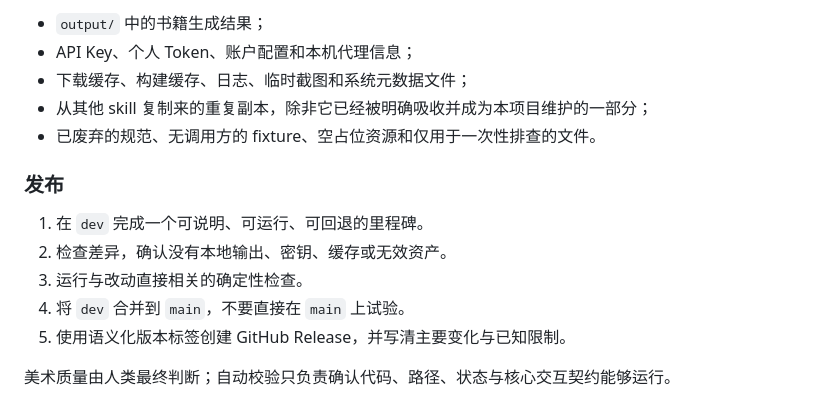
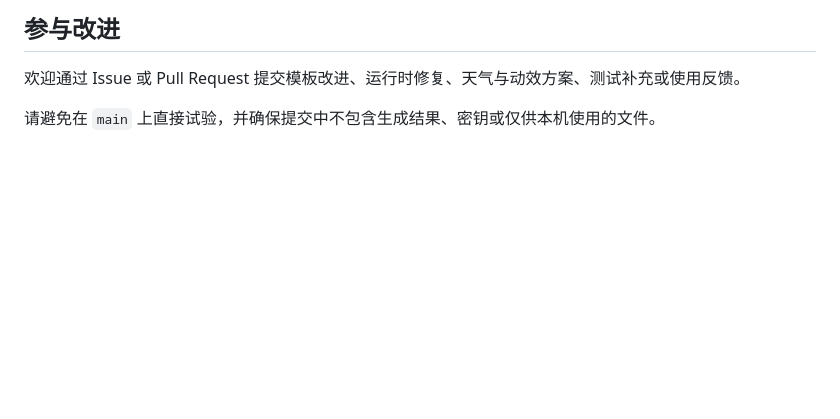
Before and after one commit to Krishnna2725/VibeReading, a Markdown page: README.md, the part around one of its changes. Drawn GitHub-style; blank space fills up the shorter version.

```diff
--- a/README.md
+++ b/README.md
@@ -70,16 +63,6 @@ output/                  本地生成结果，不进入 Git
 
-- `output/` 中的书籍生成结果；
-- API Key、个人 Token、账户配置和本机代理信息；
-- 下载缓存、构建缓存、日志、临时截图和系统元数据文件；
-- 从其他 skill 复制来的重复副本，除非它已经被明确吸收并成为本项目维护的一部分；
-- 已废弃的规范、无调用方的 fixture、空占位资源和仅用于一次性排查的文件。
+## 参与改进
 
-### 发布
+欢迎通过 Issue 或 Pull Request 提交模板改进、运行时修复、天气与动效方案、测试补充或使用反馈。
 
-1. 在 `dev` 完成一个可说明、可运行、可回退的里程碑。
-2. 检查差异，确认没有本地输出、密钥、缓存或无效资产。
-3. 运行与改动直接相关的确定性检查。
-4. 将 `dev` 合并到 `main`，不要直接在 `main` 上试验。
-5. 使用语义化版本标签创建 GitHub Release，并写清主要变化与已知限制。
-
-美术质量由人类最终判断；自动校验只负责确认代码、路径、状态与核心交互契约能够运行。
+请避免在 `main` 上直接试验，并确保提交中不包含生成结果、密钥或仅供本机使用的文件。
```
Also changed, not shown: other parts of README.md (+39 -46 lines).
